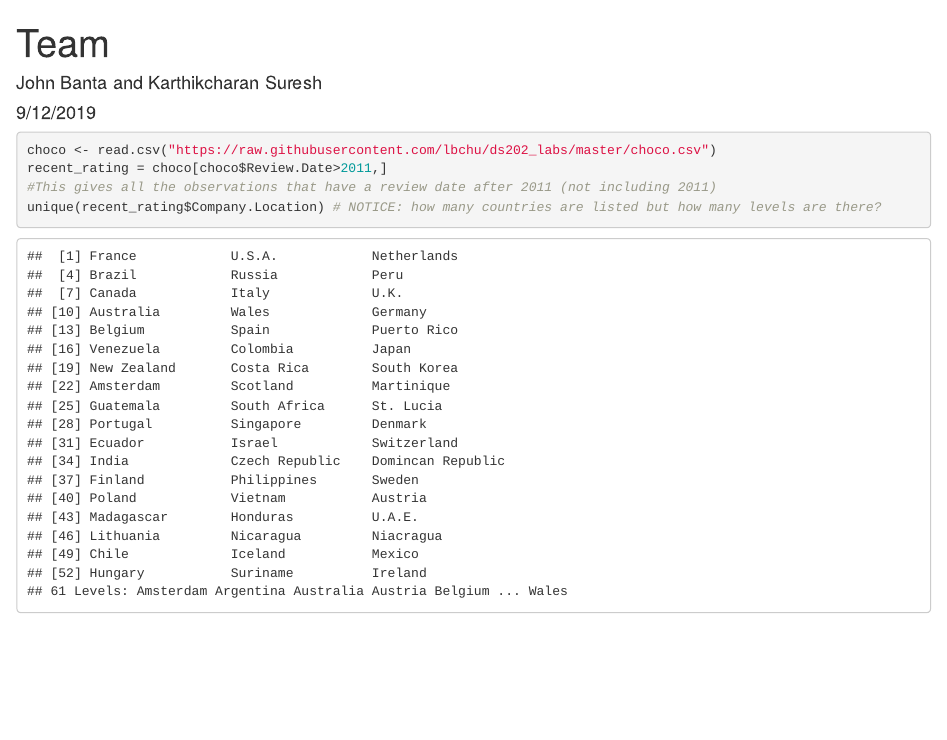
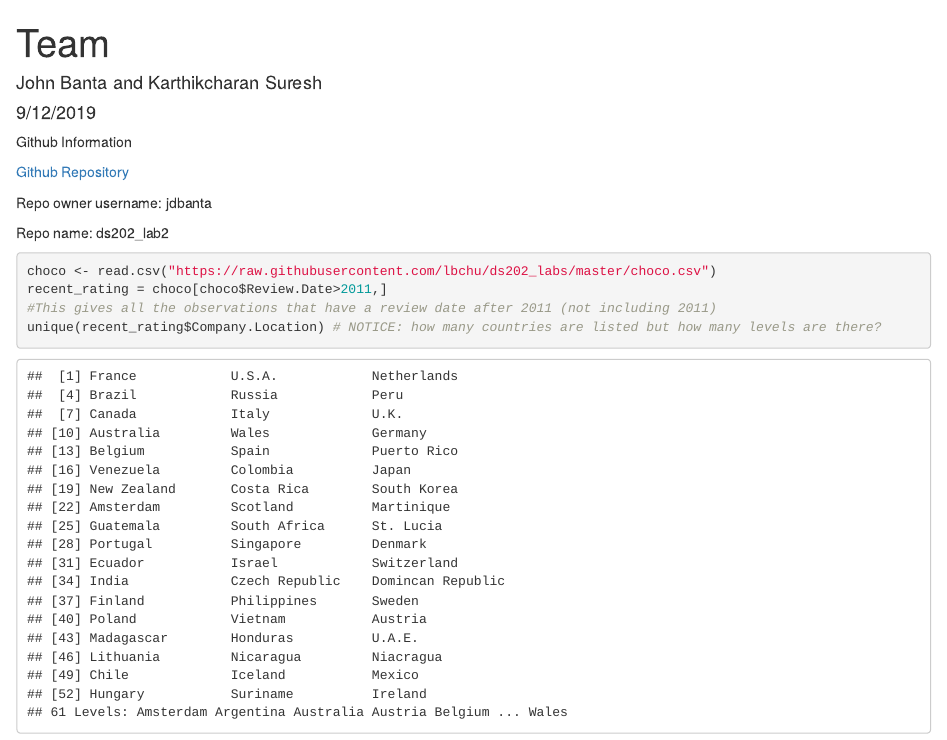
Before and after one commit to jdbanta/ds202_lab2, an R Markdown document (Team.Rmd): the page in a window 1100 px wide, from its top. The pictures show the output file Team.html that the author committed with the source, opened offline.

Commit message:
Final touches

````diff
--- a/Team.Rmd
+++ b/Team.Rmd
@@ -8,6 +8,14 @@ output: html_document
 ```{r setup, include=FALSE}
 knitr::opts_chunk$set(echo = TRUE)
 ```
+
+Github Information
+
+[Github Repository](https://github.com/jdbanta/ds202_lab2)
+
+Repo owner username: jdbanta
+
+Repo name: ds202_lab2
 
 ```{r}
 choco <- read.csv("https://raw.githubusercontent.com/lbchu/ds202_labs/master/choco.csv")
````
Also changed, not shown: Team.html.
